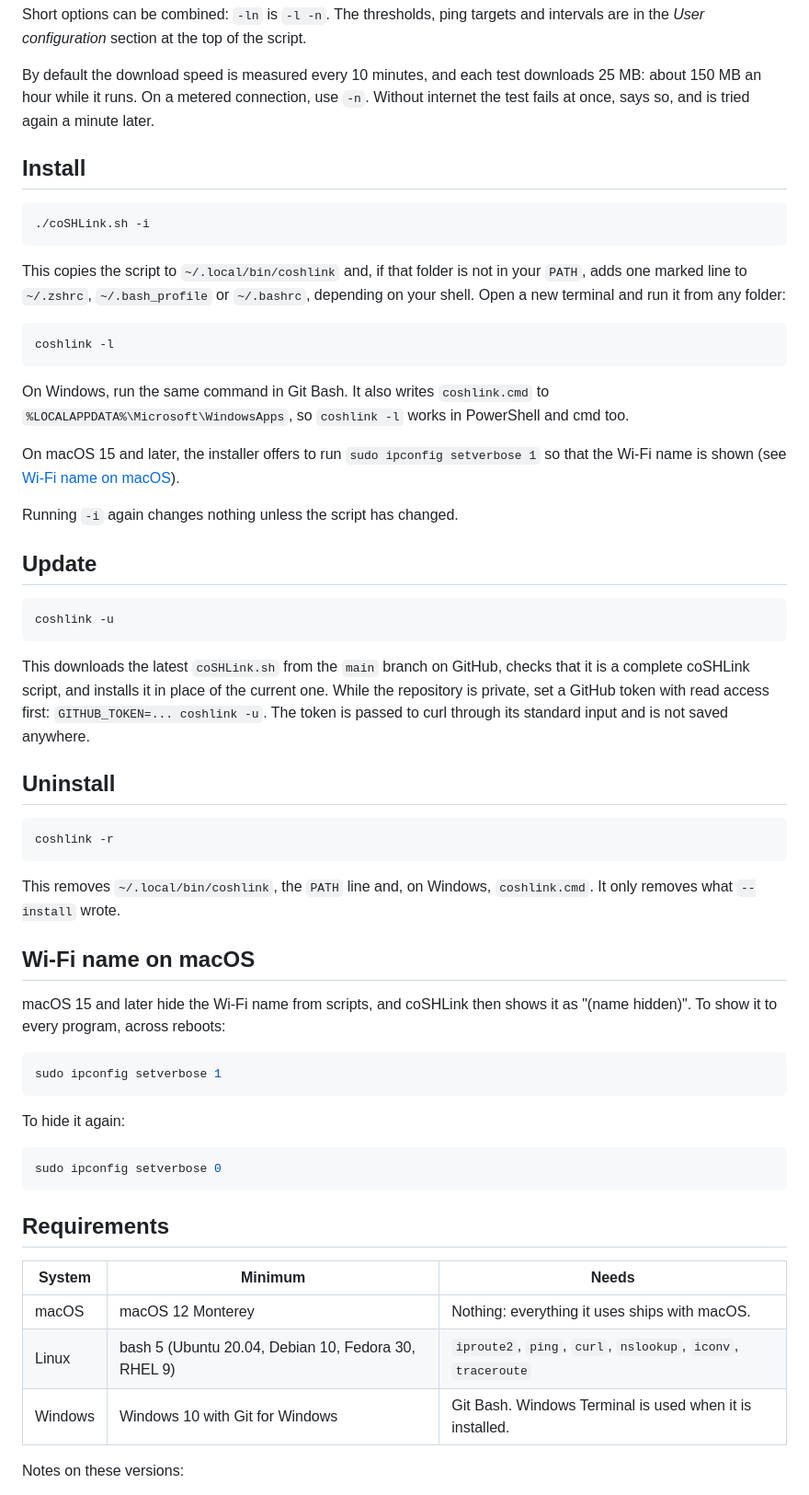
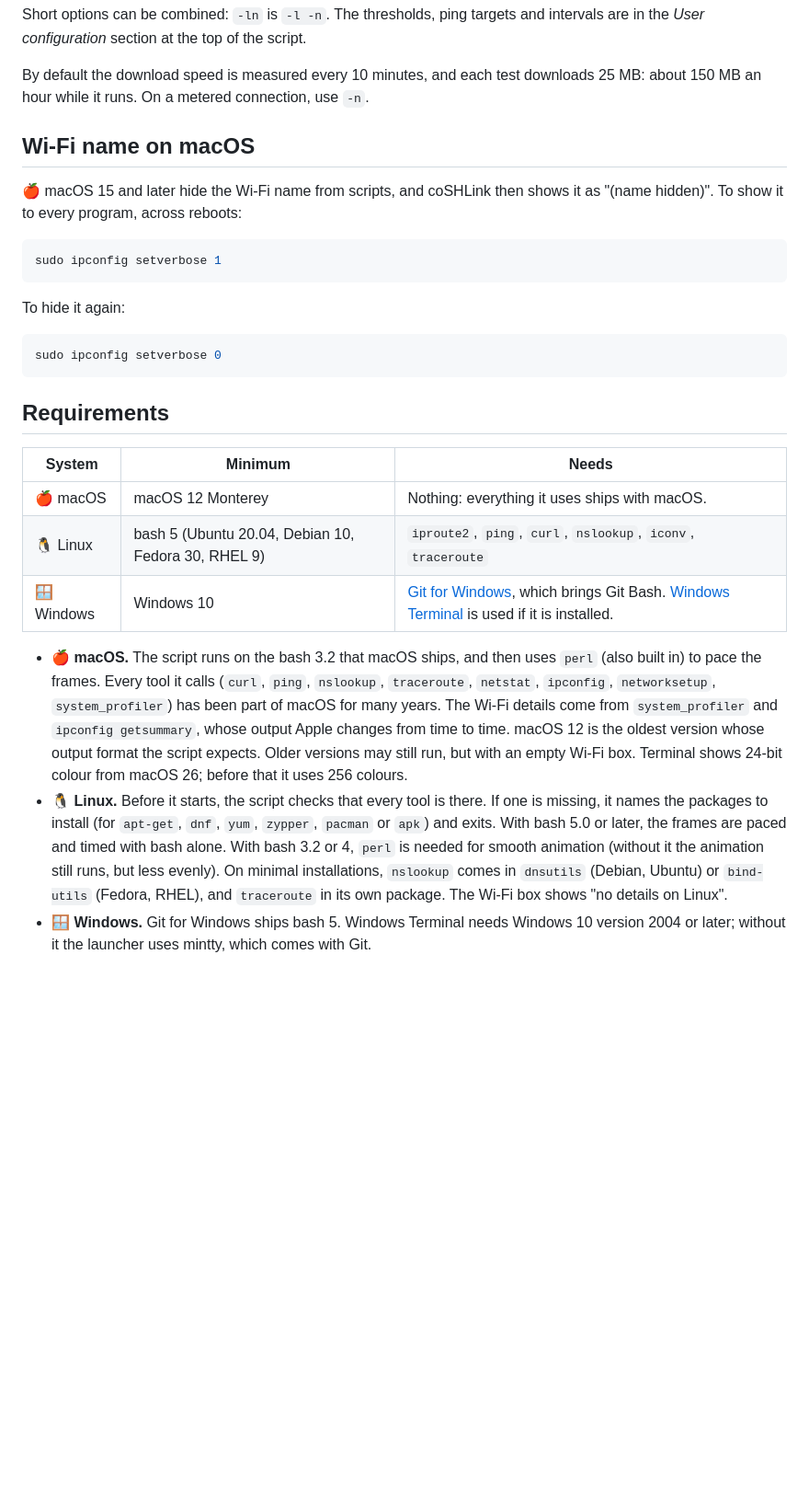
Before and after one commit to lolostt/coSHLink, a Markdown page: README.md, the part around one of its changes. Shown at 92% size. GitHub-like rendering; blank space fills up the shorter version.

````diff
--- a/README.md
+++ b/README.md
@@ -75,58 +122,12 @@ script.
 
 By default the download speed is measured every 10 minutes, and each test
 downloads 25 MB: about 150 MB an hour while it runs. On a metered connection,
-use `-n`. Without internet the test fails at once, says so, and is tried again
-a minute later.
-
-## Install
-
-```sh
-./coSHLink.sh -i
-```
-
-This copies the script to `~/.local/bin/coshlink` and, if that folder is not
-in your `PATH`, adds one marked line to `~/.zshrc`, `~/.bash_profile` or
-`~/.bashrc`, depending on your shell. Open a new terminal and run it from any
-folder:
-
-```sh
-coshlink -l
-```
-
-On Windows, run the same command in Git Bash. It also writes `coshlink.cmd` to
-`%LOCALAPPDATA%\Microsoft\WindowsApps`, so `coshlink -l` works in PowerShell
-and cmd too.
-
-On macOS 15 and later, the installer offers to run `sudo ipconfig setverbose 1`
-so that the Wi-Fi name is shown (see [Wi-Fi name on macOS](#wi-fi-name-on-macos)).
-
-Running `-i` again changes nothing unless the script has changed.
-
-## Update
-
-```sh
-coshlink -u
-```
-
-This downloads the latest `coSHLink.sh` from the `main` branch on GitHub,
-checks that it is a complete coSHLink script, and installs it in place of the
-current one. While the repository is private, set a GitHub token with read
-access first: `GITHUB_TOKEN=... coshlink -u`. The token is passed to curl
-through its standard input and is not saved anywhere.
-
-## Uninstall
-
-```sh
-coshlink -r
-```
-
-This removes `~/.local/bin/coshlink`, the `PATH` line and, on Windows,
-`coshlink.cmd`. It only removes what `--install` wrote.
+use `-n`.
 
 ## Wi-Fi name on macOS
 
-macOS 15 and later hide the Wi-Fi name from scripts, and coSHLink then shows
-it as "(name hidden)". To show it to every program, across reboots:
+🍎 macOS 15 and later hide the Wi-Fi name from scripts, and coSHLink then
+shows it as "(name hidden)". To show it to every program, across reboots:
 
 ```sh
 sudo ipconfig setverbose 1
@@ -140,11 +141,31 @@ sudo ipconfig setverbose 0
 
 ## Requirements
 
-| System  | Minimum                           | Needs                                                    |
-|---------|-----------------------------------|----------------------------------------------------------|
-| macOS   | macOS 12 Monterey                 | Nothing: everything it uses ships with macOS.            |
-| Linux   | bash 5 (Ubuntu 20.04, Debian 10, Fedora 30, RHEL 9) | `iproute2`, `ping`, `curl`, `nslookup`, `iconv`, `traceroute` |
-| Windows | Windows 10 with Git for Windows   | Git Bash. Windows Terminal is used when it is installed. |
+| System        | Minimum                                             | Needs                                                         |
+|---------------|-----------------------------------------------------|---------------------------------------------------------------|
+| 🍎 macOS      | macOS 12 Monterey                                   | Nothing: everything it uses ships with macOS.                 |
+| 🐧 Linux      | bash 5 (Ubuntu 20.04, Debian 10, Fedora 30, RHEL 9) | `iproute2`, `ping`, `curl`, `nslookup`, `iconv`, `traceroute` |
+| 🪟 Windows    | Windows 10                                          | [Git for Windows](https://gitforwindows.org/), which brings Git Bash. [Windows Terminal](https://learn.microsoft.com/windows/terminal/) is used if it is installed. |
 
-Notes on these versions:
+- 🍎 **macOS.** The script runs on the bash 3.2 that macOS ships, and then
+  uses `perl` (also built in) to pace the frames. Every tool it calls
+  (`curl`, `ping`, `nslookup`, `traceroute`, `netstat`, `ipconfig`,
+  `networksetup`, `system_profiler`) has been part of macOS for many years.
+  The Wi-Fi details come from `system_profiler` and `ipconfig getsummary`,
+  whose output Apple changes from time to time. macOS 12 is the oldest
+  version whose output format the script expects. Older versions may still
+  run, but with an empty Wi-Fi box. Terminal shows 24-bit colour from macOS
+  26; before that it uses 256 colours.
+- 🐧 **Linux.** Before it starts, the script checks that every tool is
+  there. If one is missing, it names the packages to install (for `apt-get`,
+  `dnf`, `yum`, `zypper`, `pacman` or `apk`) and exits. With bash 5.0 or
+  later, the frames are paced and timed with bash alone. With bash 3.2 or 4,
+  `perl` is needed for smooth animation (without it the animation still
+  runs, but less evenly). On minimal installations, `nslookup` comes in
+  `dnsutils` (Debian, Ubuntu) or `bind-utils` (Fedora, RHEL), and
+  `traceroute` in its own package. The Wi-Fi box shows "no details on
+  Linux".
+- 🪟 **Windows.** Git for Windows ships bash 5. Windows Terminal needs
+  Windows 10 version 2004 or later; without it the launcher uses mintty,
+  which comes with Git.
 
````
Also changed, not shown: other parts of README.md (+82 -51 lines), docs/author.png (added).
